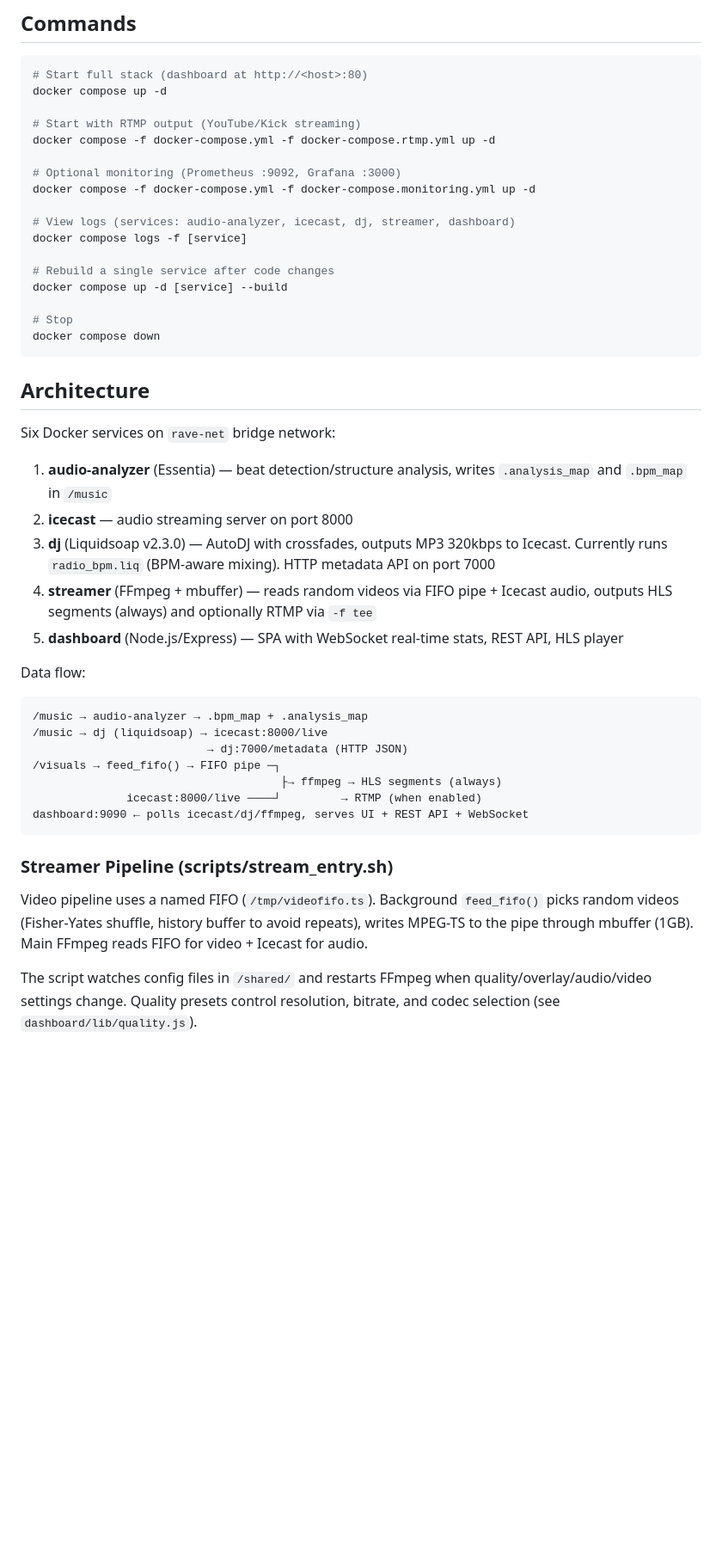
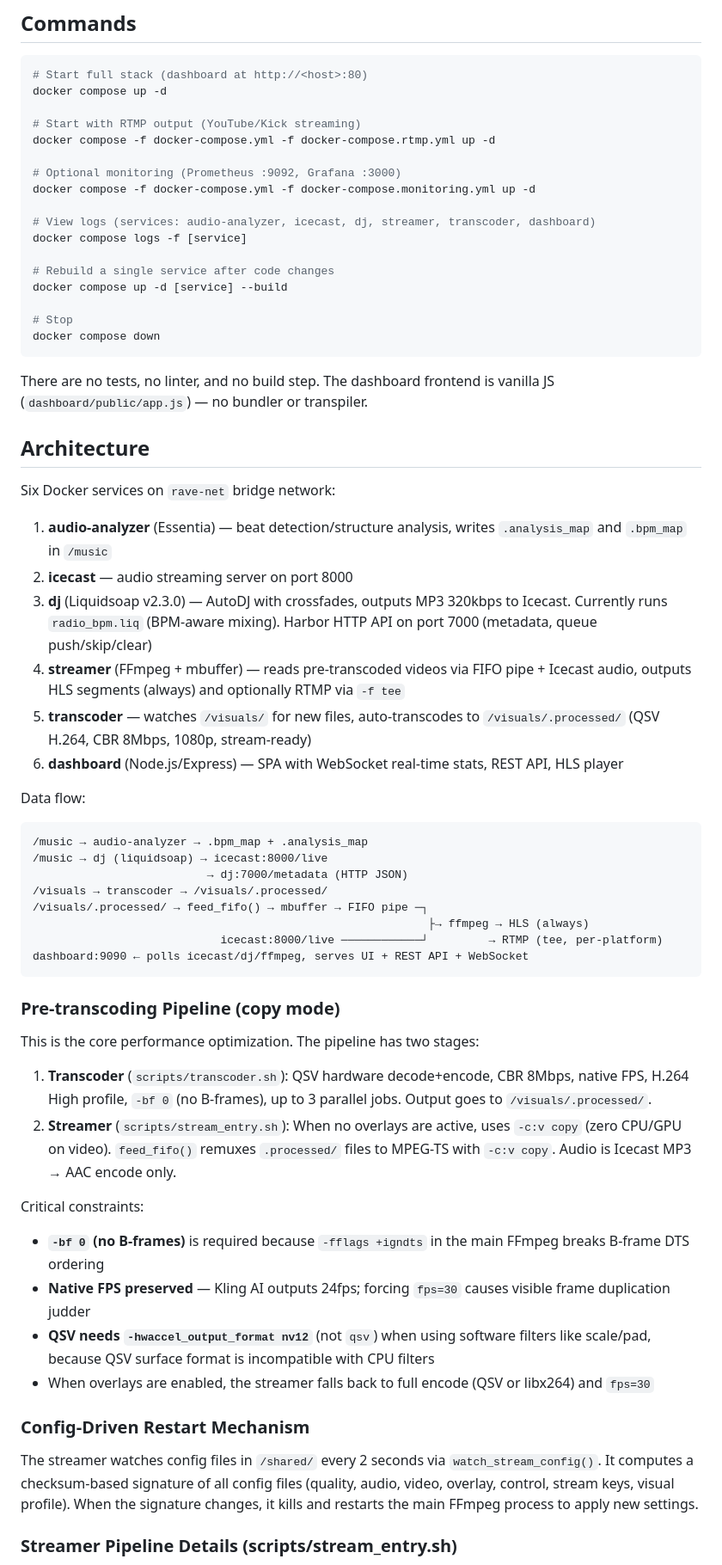
Before and after one commit to Awis13/freeRadio, a Markdown page: CLAUDE.md, the part around one of its changes. Shown at 86% size. GitHub-like rendering; blank space fills up the shorter version.

````diff
--- a/CLAUDE.md
+++ b/CLAUDE.md
@@ -18,7 +18,7 @@ docker compose -f docker-compose.yml -f docker-compose.rtmp.yml up -d
 # Optional monitoring (Prometheus :9092, Grafana :3000)
 docker compose -f docker-compose.yml -f docker-compose.monitoring.yml up -d
 
-# View logs (services: audio-analyzer, icecast, dj, streamer, dashboard)
+# View logs (services: audio-analyzer, icecast, dj, streamer, transcoder, dashboard)
 docker compose logs -f [service]
 
 # Rebuild a single service after code changes
@@ -28,29 +28,47 @@ docker compose up -d [service] --build
 docker compose down
 ```
 
+There are no tests, no linter, and no build step. The dashboard frontend is vanilla JS (`dashboard/public/app.js`) — no bundler or transpiler.
+
 ## Architecture
 
 Six Docker services on `rave-net` bridge network:
 
 1. **audio-analyzer** (Essentia) — beat detection/structure analysis, writes `.analysis_map` and `.bpm_map` in `/music`
 2. **icecast** — audio streaming server on port 8000
-3. **dj** (Liquidsoap v2.3.0) — AutoDJ with crossfades, outputs MP3 320kbps to Icecast. Currently runs `radio_bpm.liq` (BPM-aware mixing). HTTP metadata API on port 7000
-4. **streamer** (FFmpeg + mbuffer) — reads random videos via FIFO pipe + Icecast audio, outputs HLS segments (always) and optionally RTMP via `-f tee`
-5. **dashboard** (Node.js/Express) — SPA with WebSocket real-time stats, REST API, HLS player
+3. **dj** (Liquidsoap v2.3.0) — AutoDJ with crossfades, outputs MP3 320kbps to Icecast. Currently runs `radio_bpm.liq` (BPM-aware mixing). Harbor HTTP API on port 7000 (metadata, queue push/skip/clear)
+4. **streamer** (FFmpeg + mbuffer) — reads pre-transcoded videos via FIFO pipe + Icecast audio, outputs HLS segments (always) and optionally RTMP via `-f tee`
+5. **transcoder** — watches `/visuals/` for new files, auto-transcodes to `/visuals/.processed/` (QSV H.264, CBR 8Mbps, 1080p, stream-ready)
+6. **dashboard** (Node.js/Express) — SPA with WebSocket real-time stats, REST API, HLS player
 
 Data flow:
 ```
 /music → audio-analyzer → .bpm_map + .analysis_map
 /music → dj (liquidsoap) → icecast:8000/live
                           → dj:7000/metadata (HTTP JSON)
-/visuals → feed_fifo() → FIFO pipe ─┐
-                                     ├→ ffmpeg → HLS segments (always)
-              icecast:8000/live ────┘         → RTMP (when enabled)
+/visuals → transcoder → /visuals/.processed/
+/visuals/.processed/ → feed_fifo() → mbuffer → FIFO pipe ─┐
+                                                           ├→ ffmpeg → HLS (always)
+                            icecast:8000/live ────────────┘         → RTMP (tee, per-platform)
 dashboard:9090 ← polls icecast/dj/ffmpeg, serves UI + REST API + WebSocket
 ```
 
-### Streamer Pipeline (scripts/stream_entry.sh)
+### Pre-transcoding Pipeline (copy mode)
 
-Video pipeline uses a named FIFO (`/tmp/videofifo.ts`). Background `feed_fifo()` picks random videos (Fisher-Yates shuffle, history buffer to avoid repeats), writes MPEG-TS to the pipe through mbuffer (1GB). Main FFmpeg reads FIFO for video + Icecast for audio.
+This is the core performance optimization. The pipeline has two stages:
 
-The script watches config files in `/shared/` and restarts FFmpeg when quality/overlay/audio/video settings change. Quality presets control resolution, bitrate, and codec selection (see `dashboard/lib/quality.js`).
+1. **Transcoder** (`scripts/transcoder.sh`): QSV hardware decode+encode, CBR 8Mbps, native FPS, H.264 High profile, `-bf 0` (no B-frames), up to 3 parallel jobs. Output goes to `/visuals/.processed/`.
+2. **Streamer** (`scripts/stream_entry.sh`): When no overlays are active, uses `-c:v copy` (zero CPU/GPU on video). `feed_fifo()` remuxes `.processed/` files to MPEG-TS with `-c:v copy`. Audio is Icecast MP3 → AAC encode only.
+
+Critical constraints:
+- **`-bf 0` (no B-frames)** is required because `-fflags +igndts` in the main FFmpeg breaks B-frame DTS ordering
+- **Native FPS preserved** — Kling AI outputs 24fps; forcing `fps=30` causes visible frame duplication judder
+- **QSV needs `-hwaccel_output_format nv12`** (not `qsv`) when using software filters like scale/pad, because QSV surface format is incompatible with CPU filters
+- When overlays are enabled, the streamer falls back to full encode (QSV or libx264) and `fps=30`
+
+### Config-Driven Restart Mechanism
+
+The streamer watches config files in `/shared/` every 2 seconds via `watch_stream_config()`. It computes a checksum-based signature of all config files (quality, audio, video, overlay, control, stream keys, visual profile). When the signature changes, it kills and restarts the main FFmpeg process to apply new settings.
+
+### Streamer Pipeline Details (scripts/stream_entry.sh)
+
````
Also changed, not shown: other parts of CLAUDE.md (+25 -15 lines).
